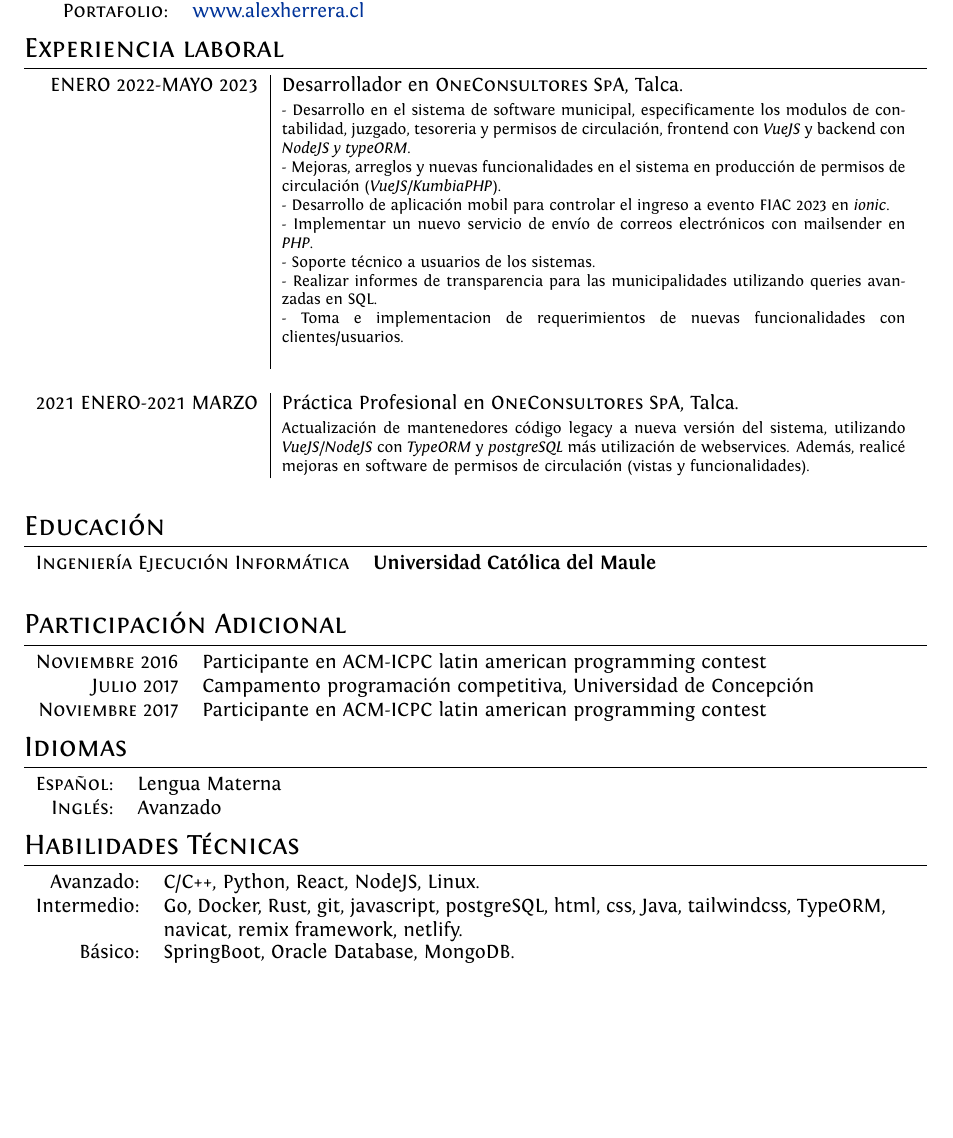
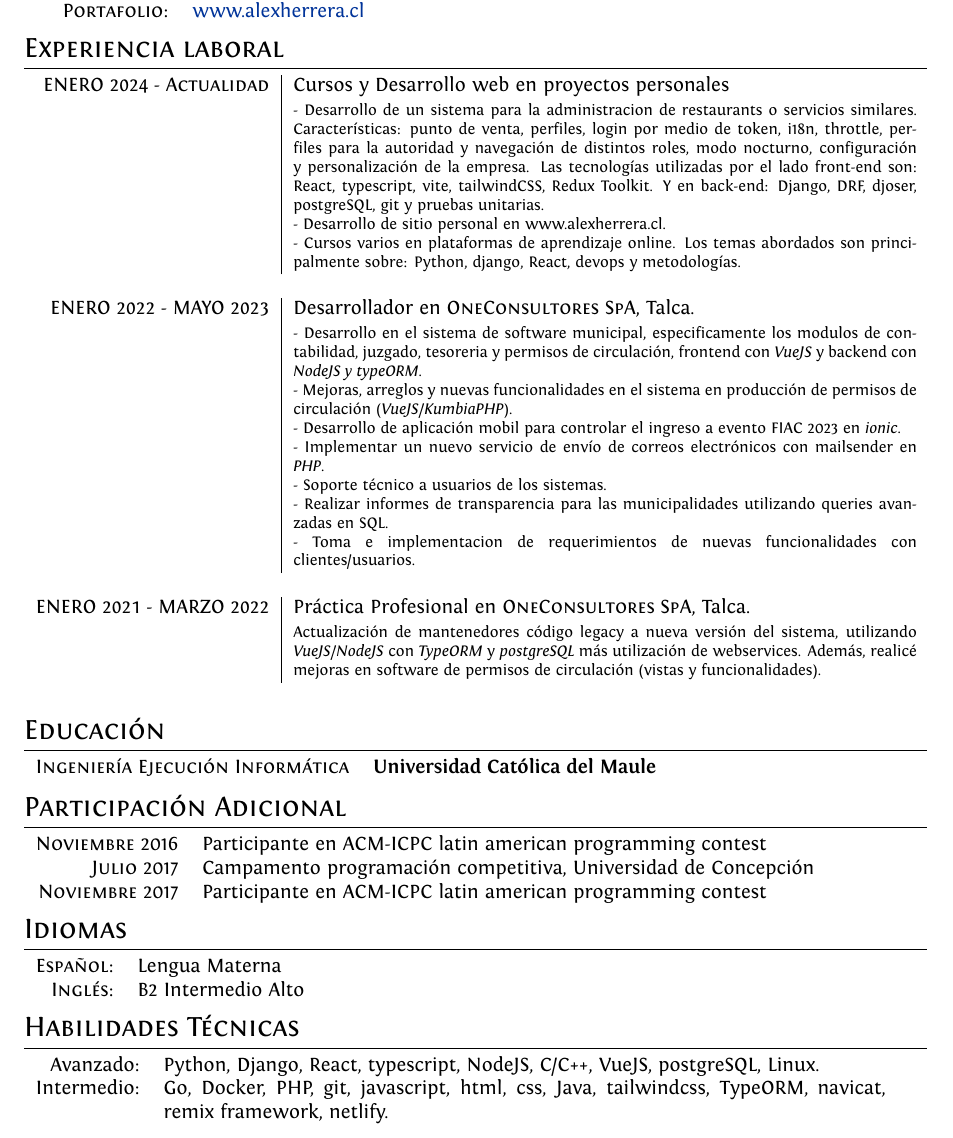
Before and after one commit to Abezzi/cv_alex, a LaTeX CV (cv_alex.tex): part of the page, cut so that both start at the same text, the shorter picture padded with empty space. The pictures show the PDF file cv_alex.pdf that the author committed with the source.

Commit message:
feat: actualidad

```diff
--- a/cv_alex.tex
+++ b/cv_alex.tex
@@ -54,9 +54,17 @@
 % & \footnotesize{Developed spreadsheets for risk analysis on exotic derivatives on a wide array of commodities (\textit{ags, oils, precious} and \textit{base metals}), managed blotter and secondary trades on structured notes, liaised with Middle Office, Sales and Structuring for bookkeeping.}\\
 % \multicolumn{2}{c}{} \\
 
+%-- ACTUALIDAD ----------------------------------------------
+\textsc{ENERO 2024 - Actualidad} & Cursos y Desarrollo web en proyectos personales \emph{}\\
+& \footnotesize{
+    - Desarrollo de un sistema para la administracion de restaurants o servicios similares. Caracter\'isticas: punto de venta, perfiles, login por medio de token, i18n, throttle, perfiles para la autoridad y navegaci\'on de distintos roles, modo nocturno, configuraci\'on y personalizaci\'on de la empresa. Las tecnolog\'ias utilizadas por el lado front-end son: React, typescript, vite, tailwindCSS, Redux Toolkit. Y en back-end: Django, DRF, djoser, postgreSQL, git y pruebas unitarias.\newline
+    - Desarrollo de sitio personal en www.alexherrera.cl.\newline
+    - Cursos varios en plataformas de aprendizaje online. Los temas abordados son principalmente sobre: Python, django, React, devops y metodolog\'ias.
+}
+\multicolumn{2}{c}{} \\
+
 %-- TRABAJO ONE ----------------------------------------------
-
-\textsc{ENERO 2022-MAYO 2023} & Desarrollador en \textsc{OneConsultores SpA}, Talca. \emph{}\\
+\textsc{ENERO 2022 - MAYO 2023} & Desarrollador en \textsc{OneConsultores SpA}, Talca. \emph{}\\
 & \footnotesize{
     - Desarrollo en el sistema de software municipal, especificamente los modulos de contabilidad, juzgado, tesoreria y permisos de circulaci\'on, frontend con \textit{VueJS} y backend con \textit{NodeJS y typeORM}.\newline
     - Mejoras, arreglos y nuevas funcionalidades en el sistema en producci\'on de permisos de circulaci\'on (\textit{VueJS/KumbiaPHP}).\newline
@@ -64,17 +72,17 @@
     - Implementar un nuevo servicio de env\'io de correos electr\'onicos con mailsender en \textit{PHP}.\newline
     - Soporte t\'ecnico a usuarios de los sistemas.\newline
     - Realizar informes de transparencia para las municipalidades utilizando queries avanzadas en SQL.\newline
-    - Toma e implementacion de requerimientos de nuevas funcionalidades con clientes/usuarios.\newline
+    - Toma e implementacion de requerimientos de nuevas funcionalidades con clientes/usuarios.
 }
 \multicolumn{2}{c}{} \\
 
 %-- PRACTICA ----------------------------------------------
 
-\textsc{2021 ENERO-2021 MARZO} & Pr\'actica Profesional en \textsc{OneConsultores SpA}, Talca. \emph{}\\
+\textsc{ENERO 2021 - MARZO 2022} & Pr\'actica Profesional en \textsc{OneConsultores SpA}, Talca. \emph{}\\
 & \footnotesize{
     Actualizaci\'on de mantenedores c\'odigo legacy a nueva versi\'on del sistema, utilizando \textit{VueJS/NodeJS} con \textit{TypeORM} y \textit{postgreSQL} m\'as utilizaci\'on de webservices. Adem\'as, realic\'e mejoras en software de permisos de circulaci\'on (vistas y funcionalidades).
 }
-\multicolumn{2}{c}{} \\
+\multicolumn{2}{c}{}
 
 \end{tabular}
 
@@ -122,7 +130,7 @@
 \begin{tabular}{rl}
     \textsc{Espa\~nol:} & Lengua Materna\\
 
-    \textsc{Ingl\'es:} & Avanzado\\
+    \textsc{Ingl\'es:} & B2 Intermedio Alto\\
 \end{tabular}
 
 %----------------------------------------------------------------------------------------
@@ -132,9 +140,8 @@
 \section{Habilidades T\'ecnicas}
 
 \begin{tabular}{rl}
-    Avanzado: & C/C++, Python, React, NodeJS, Linux.\\
-    Intermedio: & \parbox[t]{0.8\textwidth}{Go, Docker, Rust, git, javascript, postgreSQL, html, css, Java, tailwindcss, TypeORM, navicat, remix framework, netlify.}\\
-    B\'asico: & SpringBoot, Oracle Database, MongoDB.
+    Avanzado: & Python, Django, React, typescript, NodeJS, C/C++, VueJS, postgreSQL, Linux.\\
+    Intermedio: & \parbox[t]{0.8\textwidth}{Go, Docker, PHP, git, javascript, html, css, Java, tailwindcss, TypeORM, navicat, remix framework, netlify.}\\
 \end{tabular}
 
 %----------------------------------------------------------------------------------------
```
Also changed, not shown: cv_alex.pdf, cv_alex.tex (4 more changed lines).
